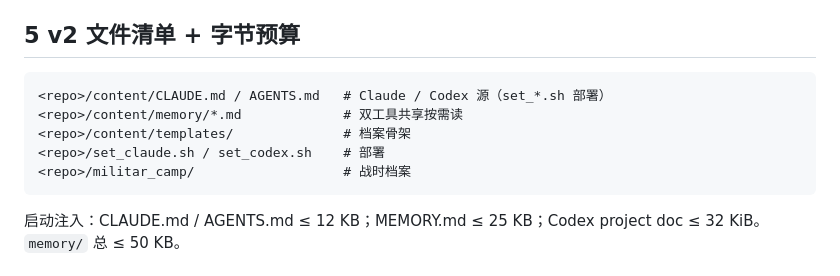
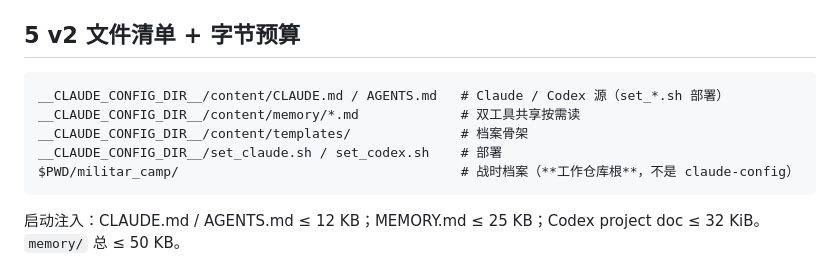
Before and after one commit to gyy0592/claude-config, a Markdown page: content/AGENTS.md, the part around the change. GitHub-like rendering.

````diff
--- a/content/AGENTS.md
+++ b/content/AGENTS.md
@@ -69,11 +69,11 @@ user 偏好称协作助手「下士」、所有者「指挥官」。每 session
 ## 5 v2 文件清单 + 字节预算
 
 ```
-<repo>/content/CLAUDE.md / AGENTS.md   # Claude / Codex 源（set_*.sh 部署）
-<repo>/content/memory/*.md             # 双工具共享按需读
-<repo>/content/templates/              # 档案骨架
-<repo>/set_claude.sh / set_codex.sh    # 部署
-<repo>/militar_camp/                   # 战时档案
+__CLAUDE_CONFIG_DIR__/content/CLAUDE.md / AGENTS.md   # Claude / Codex 源（set_*.sh 部署）
+__CLAUDE_CONFIG_DIR__/content/memory/*.md             # 双工具共享按需读
+__CLAUDE_CONFIG_DIR__/content/templates/              # 档案骨架
+__CLAUDE_CONFIG_DIR__/set_claude.sh / set_codex.sh    # 部署
+$PWD/militar_camp/                                    # 战时档案（**工作仓库根**，不是 claude-config）
 ```
 
 启动注入：CLAUDE.md / AGENTS.md ≤ 12 KB；MEMORY.md ≤ 25 KB；Codex project doc ≤ 32 KiB。`memory/` 总 ≤ 50 KB。
````
Also changed, not shown: content/CLAUDE.md (+6 -6 lines).
